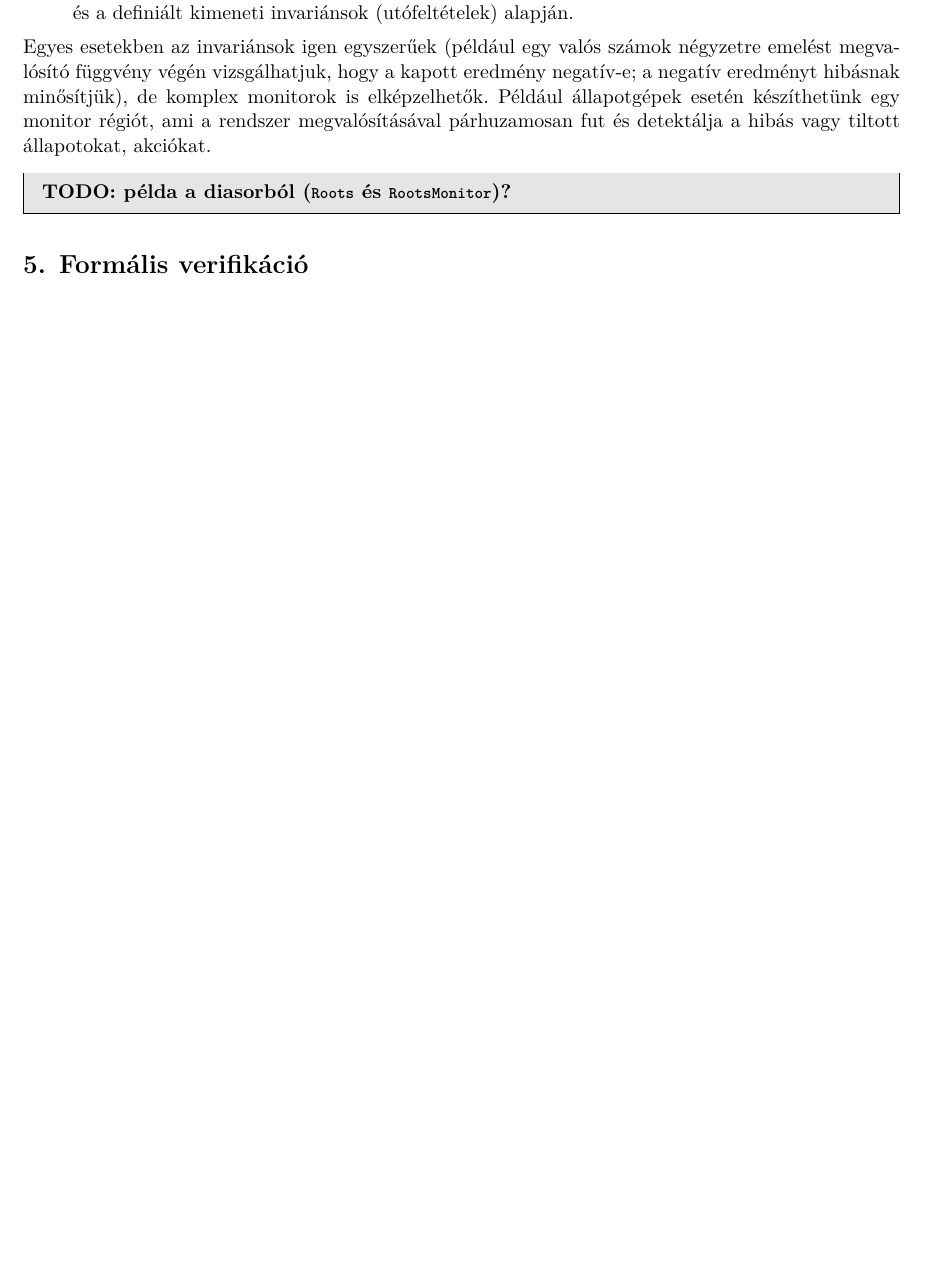
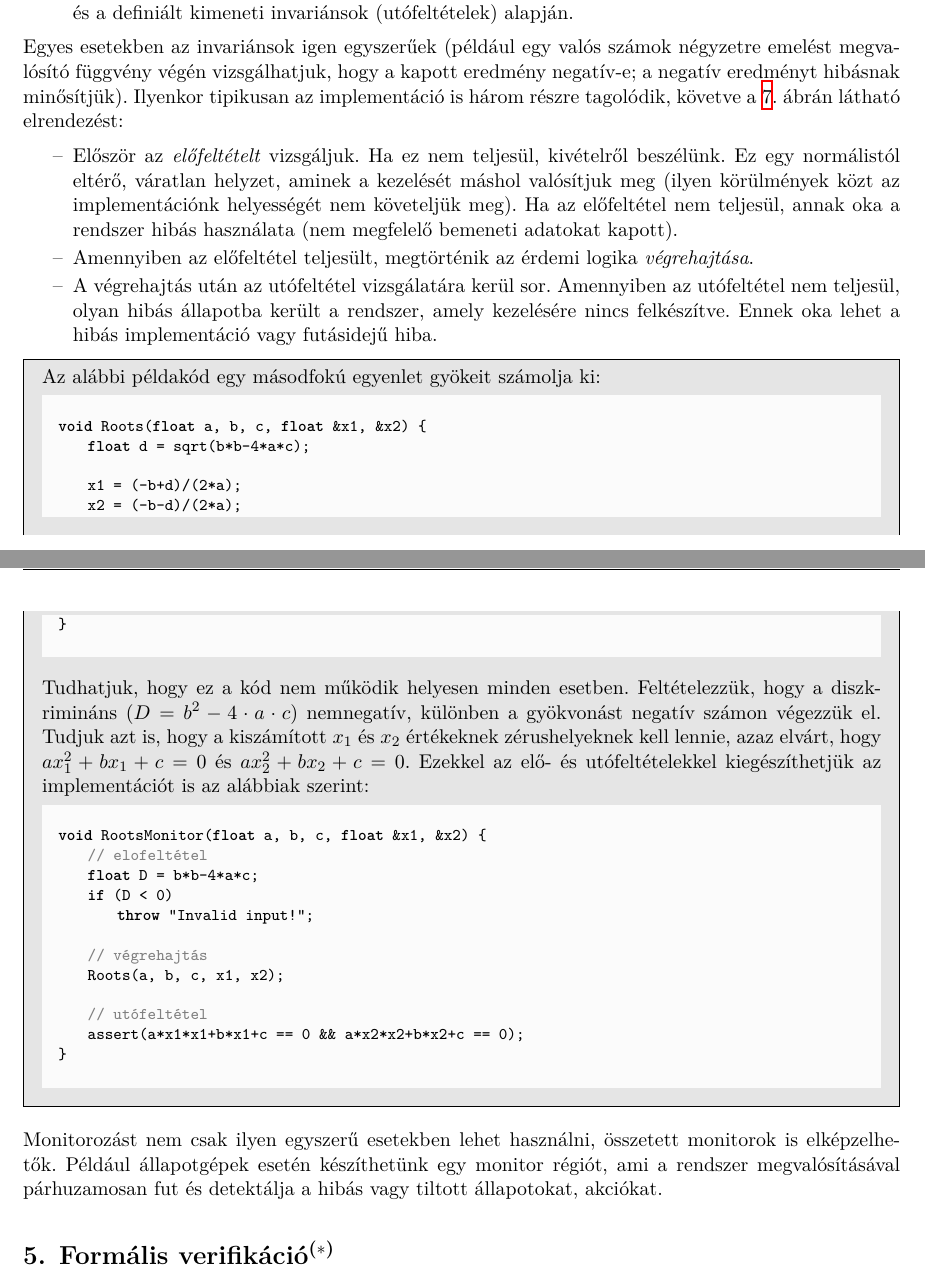
Before and after one commit to lezsakdomi/remo-jegyzet, a LaTeX document (modellek-ellenorzese.tex, which reads glossary-entries.tex, modellek-ellenorzese/modellek-ellenorzese-fejezet.tex): part of page 8 of 10 before the commit and two parts of pages 8 and 9 of 10 after it, the two joined at a grey line, cut so that both start at the same text, the shorter picture padded with empty space. Compiled offline with XeLaTeX.

Commit message:
Modellek ellenőrzése: javítás BG megjegyzései alapján

```diff
--- a/glossary-entries.tex
+++ b/glossary-entries.tex
@@ -206,10 +206,10 @@
 \newglossaryentry{integracios-teszt}{name=integrációs teszt, description=integration testing}
 \newglossaryentry{rendszerteszt}{name=rendszerteszt, description=system testing}
 \newglossaryentry{regresszios-teszt}{name=regressziós teszt, description=regression testing}
-\newglossaryentry{allapotlefedettseg}{name=állapotlefedettség, description=state coverage}
-\newglossaryentry{atmenetlefedettseg}{name=átmenetlefedettség, description=transition coverage}
+\newglossaryentry{allapotfedettseg}{name=állapotfedettség, description=state coverage}
+\newglossaryentry{atmenetfedettseg}{name=átmenetfedettség, description=transition coverage}
 \newglossaryentry{utasitasfedettseg}{name=utasításfedettség, description=statement coverage}
-\newglossaryentry{jolstrukturalt-folyamatmodell}{name={jólstrukturált folyamatmodell},description={well-structured process model (??)}}
+\newglossaryentry{jolstrukturalt-folyamatmodell}{name={jólstrukturált folyamatmodell},description={well-structured process model}}
 \newglossaryentry{szimbolikus-vegrehajtas}{name={szimbolikus végrehajtás},description={symbolic execution}}
 \newglossaryentry{formalis-verifikacio}{name={formális verifikáció},description={formal verification}}
 \newglossaryentry{modellellenorzes}{name={modellellenőrzés},description={model checking}}
--- a/modellek-ellenorzese/modellek-ellenorzese-fejezet.tex
+++ b/modellek-ellenorzese/modellek-ellenorzese-fejezet.tex
@@ -252,16 +255,61 @@ A monitorozás két fő lépésből áll:
 \item \emph{hihetőségvizsgálatból}, amely során a kimeneti adatok megfelelőségét vizsgáljuk a bemeneti adatok és a definiált kimeneti invariánsok (utófeltételek) alapján.
 \end{itemize}
 
-Egyes esetekben az invariánsok igen egyszerűek (például egy valós számok négyzetre emelést megvalósító függvény végén vizsgálhatjuk, hogy a kapott eredmény negatív-e; a negatív eredményt hibásnak minősítjük), de komplex monitorok is elképzelhetők. Például állapotgépek esetén készíthetünk egy monitor régiót, ami a rendszer megvalósításával párhuzamosan fut és detektálja a hibás vagy tiltott állapotokat, akciókat.
+Egyes esetekben az invariánsok igen egyszerűek (például egy valós számok négyzetre emelést megvalósító függvény végén vizsgálhatjuk, hogy a kapott eredmény negatív-e; a negatív eredményt hibásnak minősítjük). Ilyenkor tipikusan az implementáció is három részre tagolódik, követve \aref{fig:monitorozas-elrendezes}.~ábrán látható elrendezést:
+\begin{itemize}
+\item Először az \emph{előfeltételt} vizsgáljuk. Ha ez nem teljesül, kivételről beszélünk. Ez egy normálistól eltérő, váratlan helyzet, aminek a kezelését máshol valósítjuk meg (ilyen körülmények közt az implementációnk helyességét nem követeljük meg). Ha az előfeltétel nem teljesül, annak oka a rendszer hibás használata (nem megfelelő bemeneti adatokat kapott).
+\item Amennyiben az előfeltétel teljesült, megtörténik az érdemi logika \emph{végrehajtása}.
+\item A végrehajtás után az utófeltétel vizsgálatára kerül sor. Amennyiben az utófeltétel nem teljesül, olyan hibás állapotba került a rendszer, amely kezelésére nincs felkészítve. Ennek oka lehet a hibás implementáció vagy futásidejű hiba.
+\end{itemize}
 
 \begin{megjegyzes}
-\textbf{TODO: példa a diasorból (\code{Roots} és \code{RootsMonitor})?}
+Az alábbi példakód egy másodfokú egyenlet gyökeit számolja ki:
+
+\begin{lstlisting}[language=C++]
+void Roots(float a, b, c, float &x1, &x2) {
+    float d = sqrt(b*b-4*a*c);
+
+    x1 = (-b+d)/(2*a);
+    x2 = (-b-d)/(2*a);
+}
+\end{lstlisting}
+
+Tudhatjuk, hogy ez a kód nem működik helyesen minden esetben. Feltételezzük, hogy a diszkrimináns ($D=b^2-4\cdot a\cdot c$) nemnegatív, különben a gyökvonást negatív számon végezzük el. Tudjuk azt is, hogy a kiszámított $x_1$ és $x_2$ értékeknek zérushelyeknek kell lennie, azaz elvárt, hogy $ax_1^2 + bx_1 + c = 0$ és $ax_2^2 + bx_2 + c = 0$. Ezekkel az elő- és utófeltételekkel kiegészíthetjük az implementációt is az alábbiak szerint:
+
+\lstset{literate=*{[Ho]}{ő}{1}}
+\lstset{literate=*{[guilleft]}{oooooo}{1}{[guilright]}{\guillemotright{}}{1},}
+
+\lstset{
+    inputencoding=utf8,
+    extendedchars=true,
+    literate={ő}{{\Ho}}1 {ã}{{\~a}}1 {é}{{\'e}}1,
+}
+
+\begin{lstlisting}[language=C++]
+void RootsMonitor(float a, b, c, float &x1, &x2) {
+    // elofeltétel
+    float D = b*b-4*a*c;
+    if (D < 0)
+        throw "Invalid input!";
+
+    // végrehajtás
+    Roots(a, b, c, x1, x2);
+
+    // utófeltétel
+    assert(a*x1*x1+b*x1+c == 0 && a*x2*x2+b*x2+c == 0);
+}
+\end{lstlisting}
 \end{megjegyzes}
+
+Monitorozást nem csak ilyen egyszerű esetekben lehet használni, összetett monitorok is elképzelhetők. Például állapotgépek esetén készíthetünk egy monitor régiót, ami a rendszer megvalósításával párhuzamosan fut és detektálja a hibás vagy tiltott állapotokat, akciókat.
 
 
 
 
-\section{Formális verifikáció}\label{sec:formalis-verifikacio}
+
+
+
+\section{Formális verifikáció\kiegeszitoanyag}\label{sec:formalis-verifikacio}
 \Fogalom{formalis-verifikacio} alatt olyan módszereket értünk, amelyek segítségével adott modellek vagy programok helyességét matematikailag precíz eszközökkel vizsgálhatjuk. Három fontosabb formális verifikációs módszert (családot) említünk meg:
 \begin{itemize}
 \item Modellellenőrzés;
```
Also changed, not shown: modellek-ellenorzese/modellek-ellenorzese-fejezet.tex (21 more changed lines).
